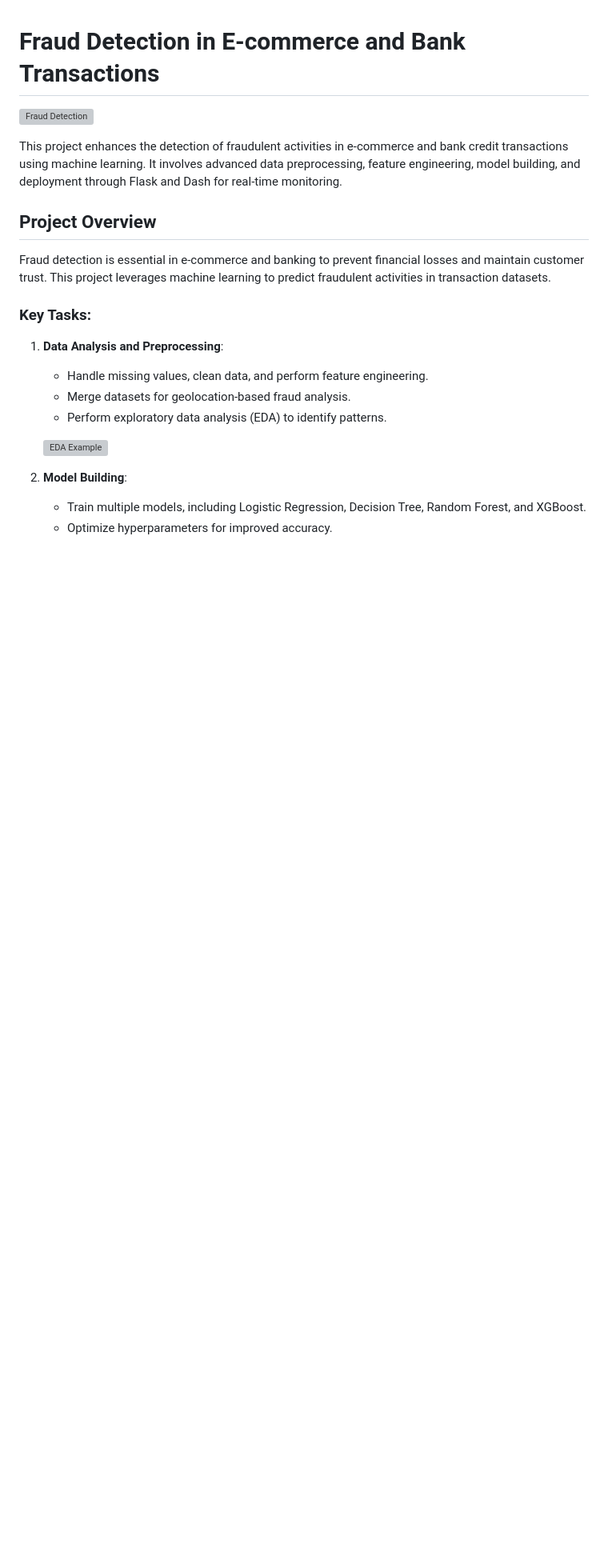
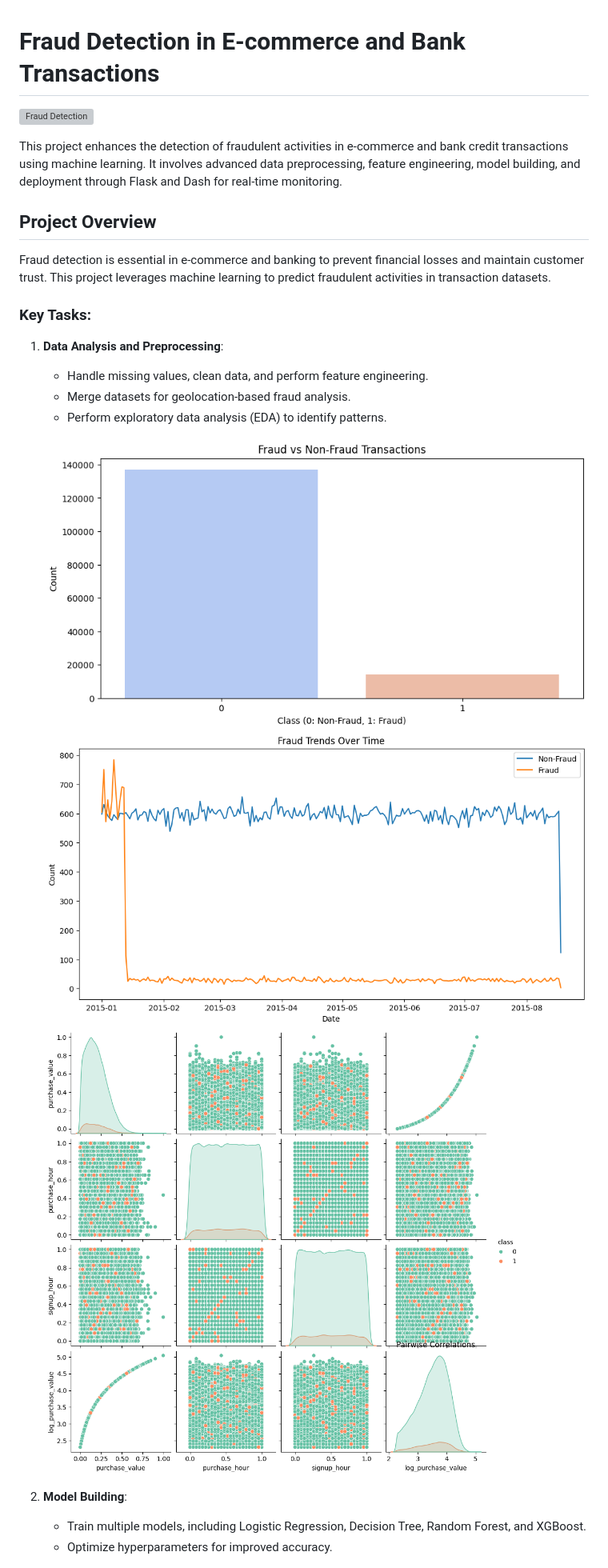
Before and after one commit to Serkalem-negusse1/real-time-fraud-detection, a Markdown page: README.md, the part around the change. Shown: that part at 80% size. Drawn GitHub-style; blank space fills up the shorter version; grey boxes are pictures that could not be loaded.

```diff
--- a/README.md
+++ b/README.md
@@ -15,7 +15,9 @@ Fraud detection is essential in e-commerce and banking to prevent financial loss
    - Merge datasets for geolocation-based fraud analysis.
    - Perform exploratory data analysis (EDA) to identify patterns.
 
-   ![EDA Example](images/eda_example.png)
+   ![EDA Example](images/fraudnonfraud.png)
+   ![EDA Example](images/fraudtrendsOvertime.png)
+   ![EDA Example](images/pairwisecorrelation.png)
 
 2. **Model Building**:
    - Train multiple models, including Logistic Regression, Decision Tree, Random Forest, and XGBoost.
```
